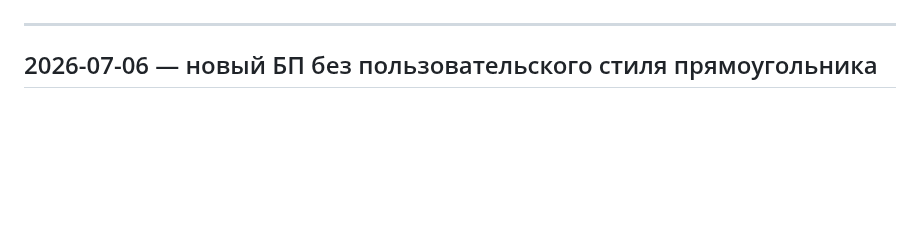
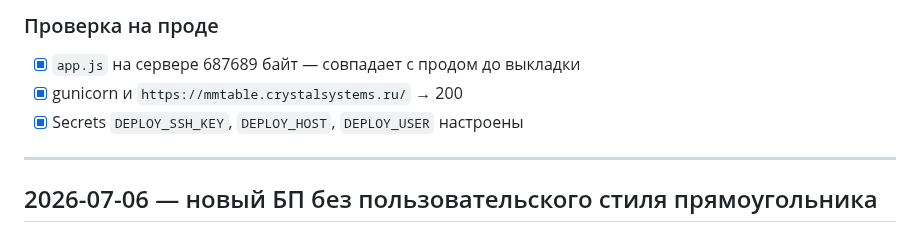
Before and after one commit to skitoand/mmtables, a Markdown page: REVIEW.md, the part around one of its changes. Drawn GitHub-style; blank space fills up the shorter version.

Commit message:
Document today's deploys in REVIEW.md and formalize post-deploy journal updates.
Co-authored-by: Cursor <cursoragent@cursor.com>

```diff
--- a/REVIEW.md
+++ b/REVIEW.md
@@ -8,3 +72,8 @@
+### Проверка на проде
+
+- [x] `app.js` на сервере 687689 байт — совпадает с продом до выкладки
+- [x] gunicorn и `https://mmtable.crystalsystems.ru/` → 200
+- [x] Secrets `DEPLOY_SSH_KEY`, `DEPLOY_HOST`, `DEPLOY_USER` настроены
 
 ---
 
```
Also changed, not shown: other parts of REVIEW.md (+65 -1 lines), AGENTS.md (+2 -0 lines), DEPLOY.md (+1 -1 lines).
